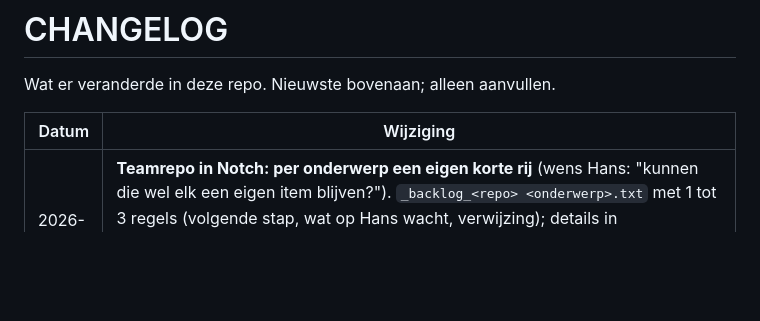
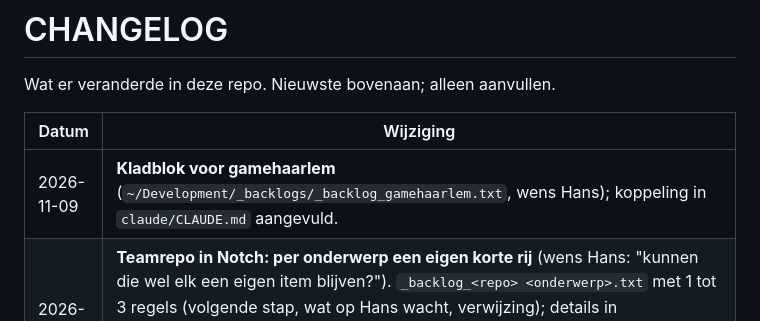
Before and after one commit to hklplrhft/ai-engineering-docs, a Markdown page: CHANGELOG.md, the part around the change. GitHub-like rendering; blank space fills up the shorter version.

Commit message:
Rules: notebook for gamehaarlem
Co-Authored-By: Claude Opus 5.5 <noreply@anthropic.com>

```diff
--- a/CHANGELOG.md
+++ b/CHANGELOG.md
@@ -4,6 +4,7 @@ Wat er veranderde in deze repo. Nieuwste bovenaan; alleen aanvullen.
 
 | Datum | Wijziging |
 |---|---|
+| 2026-11-09 | **Kladblok voor gamehaarlem** (`~/Development/_backlogs/_backlog_gamehaarlem.txt`, wens Hans); koppeling in `claude/CLAUDE.md` aangevuld. |
 | 2026-11-09 | **Teamrepo in Notch: per onderwerp een eigen korte rij** (wens Hans: "kunnen die wel elk een eigen item blijven?"). `_backlog_<repo> <onderwerp>.txt` met 1 tot 3 regels (volgende stap, wat op Hans wacht, verwijzing); details in `<repo>/<onderwerp>.md`; `_backlog_<repo>.txt` alleen de projectomschrijving. Namen met een spatie, bewust anders dan de oude `_backlog_aivoorred-<onderwerp>.txt`. Vervangt het ene overzicht van eerder vandaag. |
 | 2026-11-09 | **Teamrepo in Notch: één kort overzicht, details in een submap** (wens Hans: de lange onderwerpbestanden lezen niet als backlog). AIvoorRED: `~/Development/_backlogs/_backlog_aivoorred.txt` (projectomschrijving en per onderwerp één regel) en `~/Development/_backlogs/aivoorred/<onderwerp>.md` (details voor Claude, niet in Notch). Regel in `claude/CLAUDE.md` aangepast; verwijzingen in AIvoorRED (TODO.md, CLAUDE.md, HANDOFF.md, herinneringsscript 25 nov) bijgewerkt. Afwijking van het plan backlogs per project (stap 3: onderwerpbestanden in Notch). |
 | 2026-11-09 | **Branch `hans/regel-backlog-witregels` lokaal in main gemerged** (56946e4, op verzoek van Hans); niet gepusht, omdat de repo openbaar is (besluit in `docs/decisions.md`, vervolgpunt in BACKLOG.md). |
```
Also changed, not shown: claude/CLAUDE.md (+1 -1 lines).
